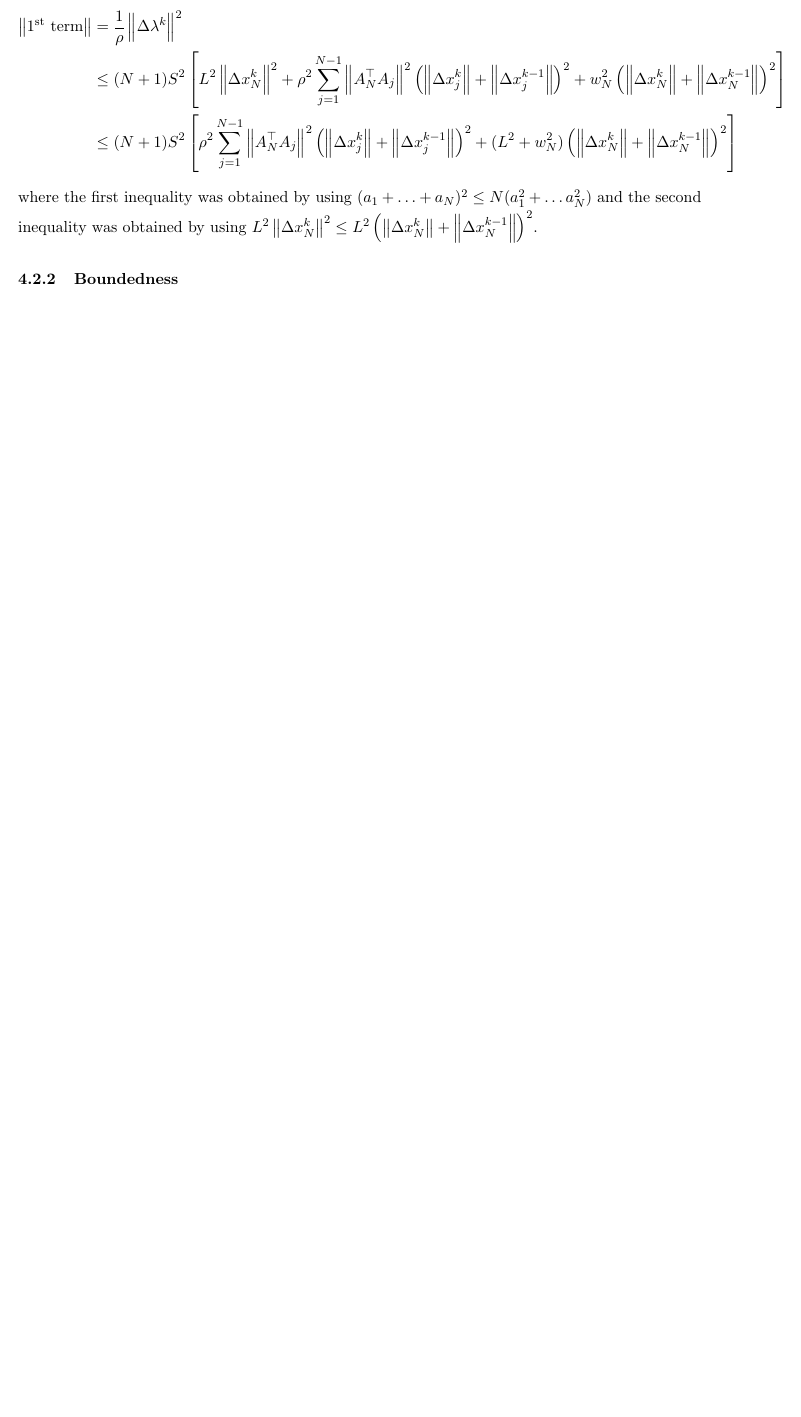
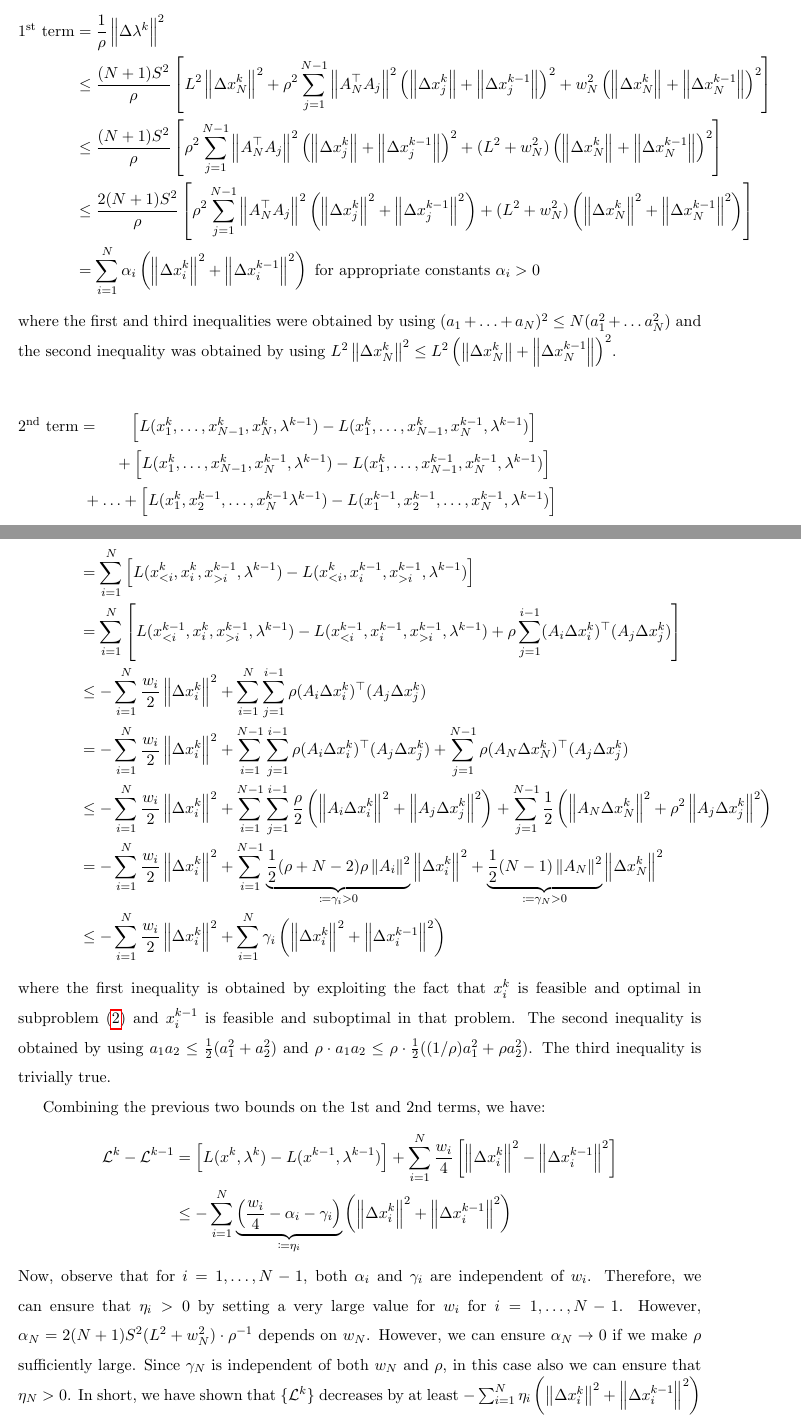
Before and after one commit to exanauts/ProxAL.jl, a LaTeX document (docs/convergence.tex): part of page 6 of 6 before the commit and two parts of pages 6 and 7 of 8 after it, the two joined at a grey line, cut so that both start at the same text, the shorter picture padded with empty space. Compiled offline with pdfLaTeX.

Commit message:
Monotonicity argument

```diff
--- a/docs/convergence.tex
+++ b/docs/convergence.tex
@@ -224,10 +224,43 @@ L(x^k, \lambda^k) - L(x^{k-1}, \lambda^{k-1})
 
 The dual update step~\eqref{eq:dualstep} and inequality~\eqref{eq:delta_lambda} implies that:
 \begin{align*}
-\norm{1^\text{st} \text{ term}} &= \frac{1}{\rho}\norm{\Delta \lambda^k}^2 \\
-&\leq (N+1)S^2 \left[L^2 \norm{\Delta x_N^k}^2 + \rho^2 \sum_{j = 1}^{N-1} \norm{A_N^\top A_j}^2 \left(\norm{\Delta x_j^k} + \norm{\Delta x_j^{k - 1}} \right)^2 + w_N^2\left(\norm{\Delta x_N^k} + \norm{\Delta x_N^{k-1}}\right)^2 \right] \\
-&\leq (N+1)S^2 \left[\rho^2 \sum_{j = 1}^{N-1} \norm{A_N^\top A_j}^2 \left(\norm{\Delta x_j^k} + \norm{\Delta x_j^{k - 1}} \right)^2 + (L^2 + w_N^2)\left(\norm{\Delta x_N^k} + \norm{\Delta x_N^{k-1}}\right)^2 \right]
+1^\text{st} \text{ term} &= \frac{1}{\rho}\norm{\Delta \lambda^k}^2 \\
+&\leq \frac{(N+1)S^2}{\rho} \left[L^2 \norm{\Delta x_N^k}^2 + \rho^2 \sum_{j = 1}^{N-1} \norm{A_N^\top A_j}^2 \left(\norm{\Delta x_j^k} + \norm{\Delta x_j^{k - 1}} \right)^2 + w_N^2\left(\norm{\Delta x_N^k} + \norm{\Delta x_N^{k-1}}\right)^2 \right] \\
+&\leq \frac{(N+1)S^2}{\rho} \left[\rho^2 \sum_{j = 1}^{N-1} \norm{A_N^\top A_j}^2 \left(\norm{\Delta x_j^k} + \norm{\Delta x_j^{k - 1}} \right)^2 + (L^2 + w_N^2)\left(\norm{\Delta x_N^k} + \norm{\Delta x_N^{k-1}}\right)^2 \right] \\
+&\leq \frac{2(N+1)S^2}{\rho} \left[\rho^2 \sum_{j = 1}^{N-1} \norm{A_N^\top A_j}^2 \left(\norm{\Delta x_j^k}^2 + \norm{\Delta x_j^{k - 1}}^2 \right) + (L^2 + w_N^2)\left(\norm{\Delta x_N^k}^2 + \norm{\Delta x_N^{k-1}}^2\right) \right] \\
+&= \sum_{i=1}^N \alpha_i \left(\norm{\Delta x_i^k}^2 + \norm{\Delta x_i^{k - 1}}^2 \right) \text{ for appropriate constants } \alpha_i > 0
 \end{align*}
-where the first inequality was obtained by using $(a_1 + \ldots + a_N)^2 \leq N (a_1^2 + \ldots a_N^2)$ and the second inequality was obtained by using $L^2 \norm{\Delta x_N^k}^2 \leq L^2 \left(\norm{\Delta x_N^k} + \norm{\Delta x_N^{k-1}}\right)^2$.
+where the first and third inequalities were obtained by using $(a_1 + \ldots + a_N)^2 \leq N (a_1^2 + \ldots a_N^2)$ and the second inequality was obtained by using $L^2 \norm{\Delta x_N^k}^2 \leq L^2 \left(\norm{\Delta x_N^k} + \norm{\Delta x_N^{k-1}}\right)^2$.
+
+\begin{align*}
+2^\text{nd} \text{ term} &= \qquad\left[L(x_1^k, \ldots, x_{N-1}^k, x_N^k, \lambda^{k-1}) - L(x_1^k, \ldots, x_{N-1}^k, x_N^{k-1}, \lambda^{k-1}) \right] \\
+&\;\qquad +\left[L(x_1^k, \ldots, x_{N-1}^k, x_N^{k-1}, \lambda^{k-1}) - L(x_1^k, \ldots, x_{N-1}^{k-1}, x_N^{k-1}, \lambda^{k-1})\right] \\
+&\;+\ldots + \left[L(x_1^k, x_2^{k-1},\ldots, x_N^{k-1} \lambda^{k-1}) - L(x_1^{k-1}, x_2^{k-1}, \ldots, x_N^{k-1}, \lambda^{k-1})\right] \\
+&= \sum_{i=1}^N \left[L(x_{<i}^k, x_i^k, x_{>i}^{k-1}, \lambda^{k-1}) - L(x_{<i}^k, x_i^{k-1}, x_{>i}^{k-1}, \lambda^{k-1})\right] \\
+&= \sum_{i=1}^N
+\left[
+L(x_{<i}^{k-1}, x_i^k, x_{>i}^{k-1}, \lambda^{k-1}) - L(x_{<i}^{k-1}, x_i^{k-1}, x_{>i}^{k-1}, \lambda^{k-1})
++\rho \sum_{j=1}^{i-1} (A_i \Delta x_i^k)^\top (A_j \Delta x_j^k)
+\right] \\
+&\leq -\sum_{i=1}^N \frac{w_i}{2} \norm{\Delta x_i^k}^2  + \sum_{i=1}^N \sum_{j=1}^{i-1} \rho (A_i \Delta x_i^k)^\top (A_j \Delta x_j^k) \\
+&= -\sum_{i=1}^N \frac{w_i}{2} \norm{\Delta x_i^k}^2  + \sum_{i=1}^{N-1} \sum_{j=1}^{i-1} \rho (A_i \Delta x_i^k)^\top (A_j \Delta x_j^k) + \sum_{j=1}^{N-1} \rho (A_N \Delta x_N^k)^\top (A_j \Delta x_j^k) \\
+&\leq -\sum_{i=1}^N \frac{w_i}{2} \norm{\Delta x_i^k}^2  + \sum_{i=1}^{N-1} \sum_{j=1}^{i-1} \frac{\rho}{2} \left(\norm{A_i \Delta x_i^k}^2 + \norm{A_j \Delta x_j^k}^2 \right)  + \sum_{j=1}^{N-1} \frac12 \left(\norm{A_N \Delta x_N^k}^2 + \rho^2 \norm{A_j \Delta x_j^k}^2\right) \\
+&= -\sum_{i=1}^N \frac{w_i}{2} \norm{\Delta x_i^k}^2 + \sum_{i=1}^{N-1} \underset{\coloneqq \gamma_i > 0}{\underbrace{\frac12 (\rho + N-2)\rho\norm{A_i}^2}} \norm{\Delta x_i^k}^2 + \underset{\coloneqq \gamma_N > 0}{\underbrace{\frac12(N-1) \norm{A_N}^2}} \norm{\Delta x_N^k}^2 \\
+&\leq -\sum_{i=1}^N \frac{w_i}{2} \norm{\Delta x_i^k}^2 + \sum_{i=1}^{N} \gamma_i \left(\norm{\Delta x_i^k}^2 + \norm{\Delta x_i^{k-1}}^2\right)
+\end{align*}
+where the first inequality is obtained by exploiting the fact that $x_i^k$ is feasible and optimal in subproblem~\eqref{eq:primalstep} and $x_i^{k-1}$ is feasible and suboptimal in that problem.
+The second inequality is obtained by using $a_1 a_2 \leq \frac12 (a_1^2 + a_2^2)$ and $\rho \cdot a_1 a_2 \leq \rho \cdot \frac12 ((1/\rho)a_1^2 + \rho a_2^2)$.
+The third inequality is trivially true.
+
+
+Combining the previous two bounds on the 1st and 2nd terms, we have:
+\begin{align*}
+\mathcal{L}^k - \mathcal{L}^{k-1} &= \left[ L(x^k, \lambda^k) - L(x^{k-1}, \lambda^{k-1}) \right] + \sum_{i=1}^N \frac{w_i}{4} \left[\norm{\Delta x_i^k}^2 - \norm{\Delta x_i^{k-1}}^2 \right] \\
+&\leq -\sum_{i=1}^N \underset{\coloneqq \eta_i}{\underbrace{\left(\frac{w_i}{4} - \alpha_i - \gamma_i\right)}}\left(\norm{\Delta x_i^k}^2 + \norm{\Delta x_i^{k-1}}^2\right)
+\end{align*}
+Now, observe that for $i =1, \ldots, N-1$, both $\alpha_i$ and $\gamma_i$ are independent of $w_i$. Therefore, we can ensure that $\eta_i > 0$ by setting a very large value for $w_i$ for $i = 1, \ldots, N-1$.
+However, $\alpha_N = 2(N+1)S^2(L^2 + w_N^2)\cdot \rho^{-1}$ depends on $w_N$. However, we can ensure $\alpha_N \to 0$ if we make $\rho$ sufficiently large.
+Since $\gamma_N$ is independent of both $w_N$ and $\rho$, in this case also we can ensure that $\eta_N > 0$.
+In short, we have shown that $\{\mathcal{L}^k\}$ decreases by at least $-\sum_{i=1}^N \eta_i \left(\norm{\Delta x_i^k}^2 + \norm{\Delta x_i^{k-1}}^2\right)$ in each step, where $\eta_i > 0$ for all $i = 1, \ldots, N$.
 
 \subsubsection{Boundedness}\label{sec:lyapunov_bounded}
```
Also changed, not shown: docs/convergence.tex (5 more changed lines).
